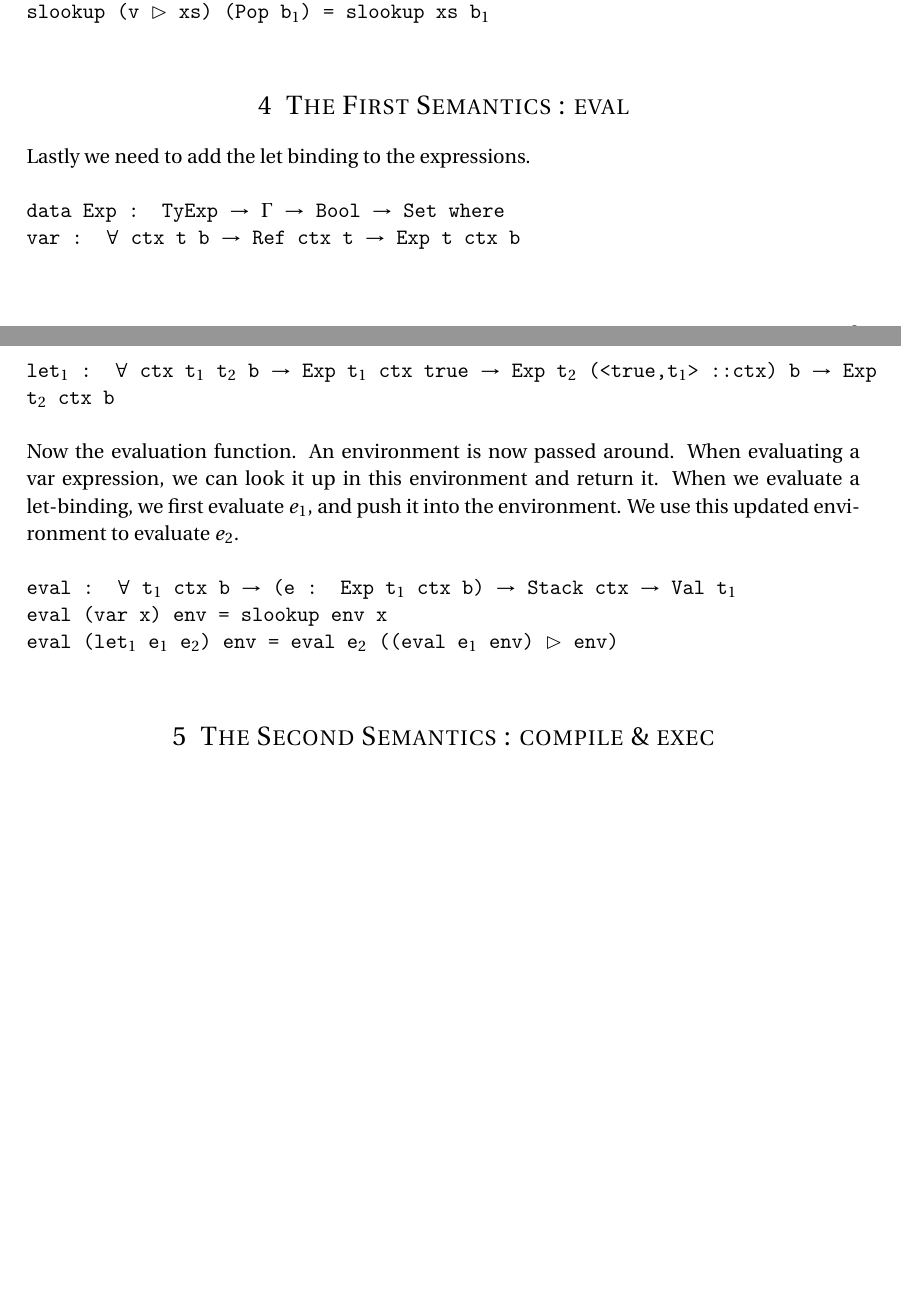
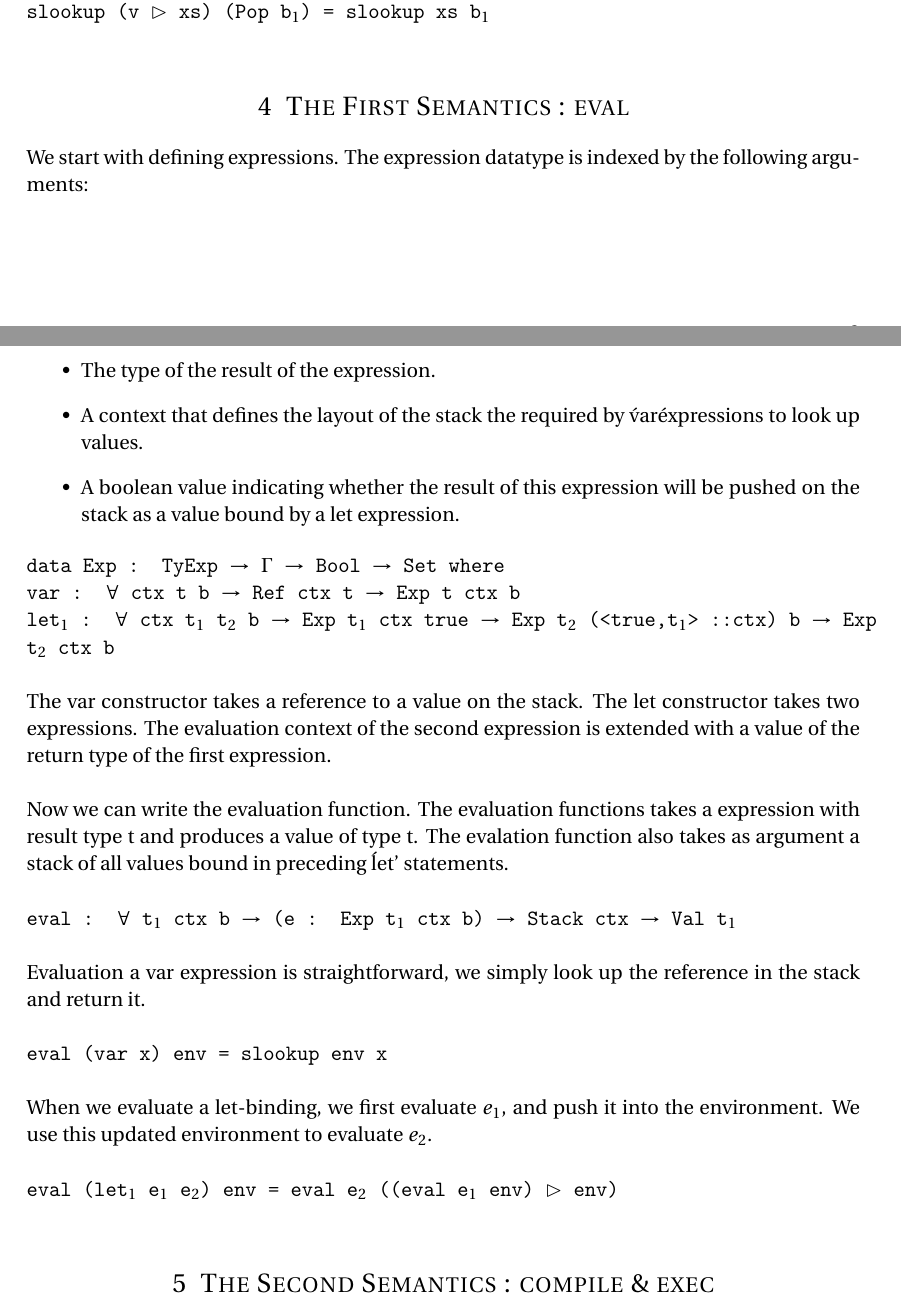
Before and after one commit to mathijsb/tpt-verified-compiler, a LaTeX document (report.tex): two parts of pages 2 and 3 of 5, joined at a grey line, cut so that both start at the same text, the shorter picture padded with empty space. Compiled offline with pdfLaTeX.

Commit message:
Completed next section.

```diff
--- a/report.tex
+++ b/report.tex
@@ -150,7 +150,14 @@ slookup (v $\rhd$ xs) (Pop b$_1$) = slookup xs b$_1$\\
 
 \section{The First Semantics : eval}
 
-Lastly we need to add the let binding to the expressions.\\
+We start with defining expressions. The expression datatype is indexed by the following arguments: \\
+
+\begin{itemize}
+  \item The type of the result of the expression.
+  \item A context that defines the layout of the stack the required by \'var\' expressions to look up values.
+  \item A boolean value indicating whether the result of this expression will be pushed on the stack as a value bound by a let expression.
+\end{itemize}
+
 \ttfamily
 
 data Exp : TyExp $\rightarrow$ $\Gamma$ $\rightarrow$ Bool $\rightarrow$ Set where\\
@@ -159,14 +166,22 @@ data Exp : TyExp $\rightarrow$ $\Gamma$ $\rightarrow$ Bool $\rightarrow$ Set whe
 
 \normalfont
 
-Now the evaluation function. An environment is now passed around. When evaluating a var expression, we can look it up in this environment and return it. When we evaluate a let-binding, we first evaluate $e_1$, and push it into the environment. We use this updated environment to evaluate $e_2$.\\
+The var constructor takes a reference to a value on the stack. The let constructor takes two expressions. The evaluation context of the second expression is extended with a value of the return type of the first expression.\\
 
+Now we can write the evaluation function. The evaluation functions takes a expression with result type t and produces a value of type t. The evalation function also takes as argument a stack of all values bound in preceding \'let'\ statements. \\
 \ttfamily
+\\eval : $\forall$ {t$_1$ ctx b} $\rightarrow$ (e : Exp t$_1$ ctx b) $\rightarrow$ Stack ctx $\rightarrow$ Val t$_1$\\
+\normalfont
+\\Evaluation a var expression is straightforward, we simply look up the reference in the stack and return it.\\
+\ttfamily
+\\eval (var x) env = slookup env x\\
+\normalfont
+\\When we evaluate a let-binding, we first evaluate $e_1$, and push it into the environment. We use this updated environment to evaluate $e_2$.\\
+\normalfont
+\ttfamily
+\\eval (let$_1$ e$_1$ e$_2$) env = eval e$_2$ ((eval e$_1$ env) $\rhd$ env)\\
+\normalfont
 
-eval : $\forall$ {t$_1$ ctx b} $\rightarrow$ (e : Exp t$_1$ ctx b) $\rightarrow$ Stack ctx $\rightarrow$ Val t$_1$\\
-eval (var x) env = slookup env x\\
-eval (let$_1$ e$_1$ e$_2$) env = eval e$_2$ ((eval e$_1$ env) $\rhd$ env)\\
-\normalfont
 \section{The Second Semantics : compile \& exec}
 The semantics we are about to define is the actual compiler we want to proof to be correct. Only the extensions that are needed for let-bindings are shown here. For the full compiler and evaluator, refer to the source code.
 \subsection{Specifying intermediate code}
```
